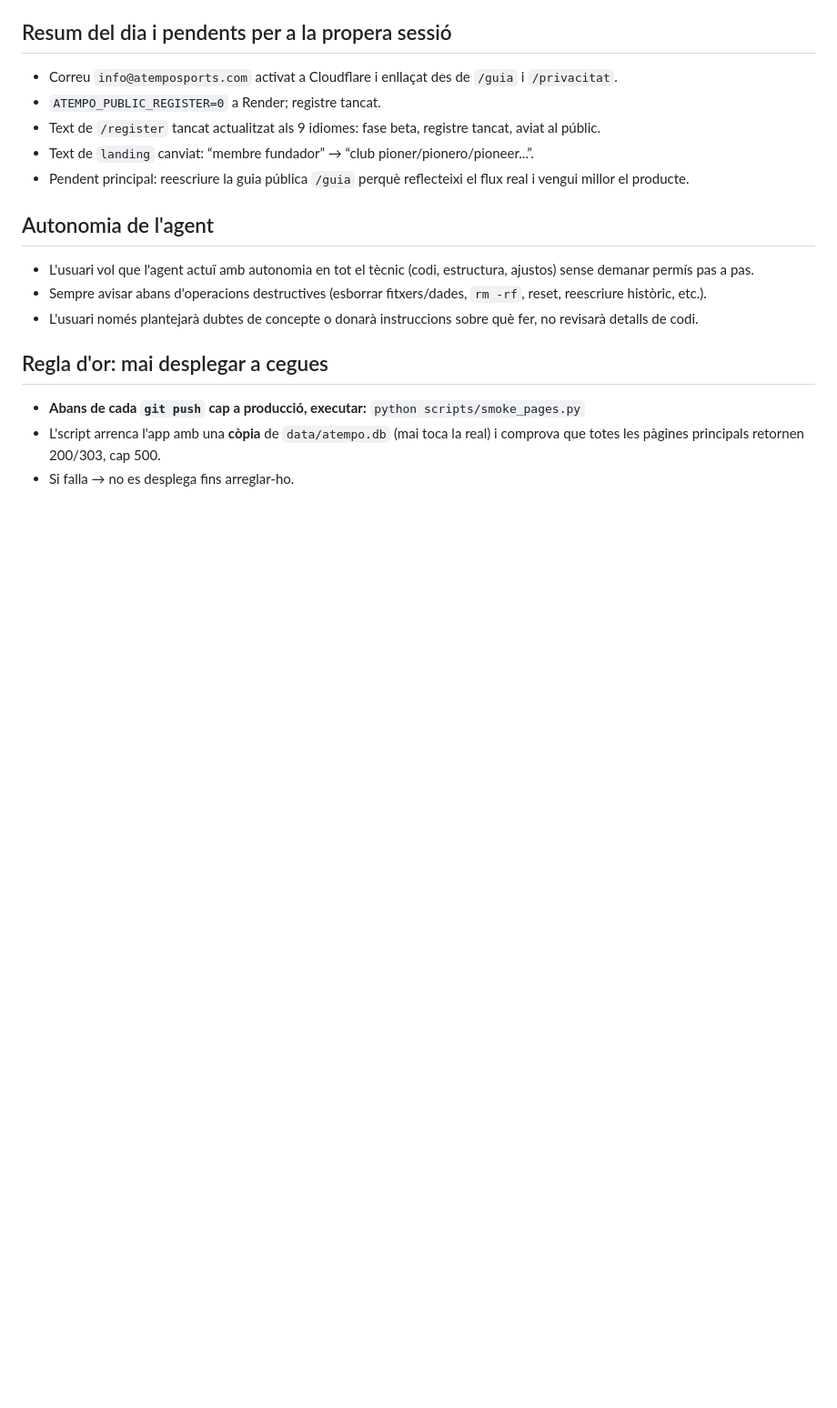
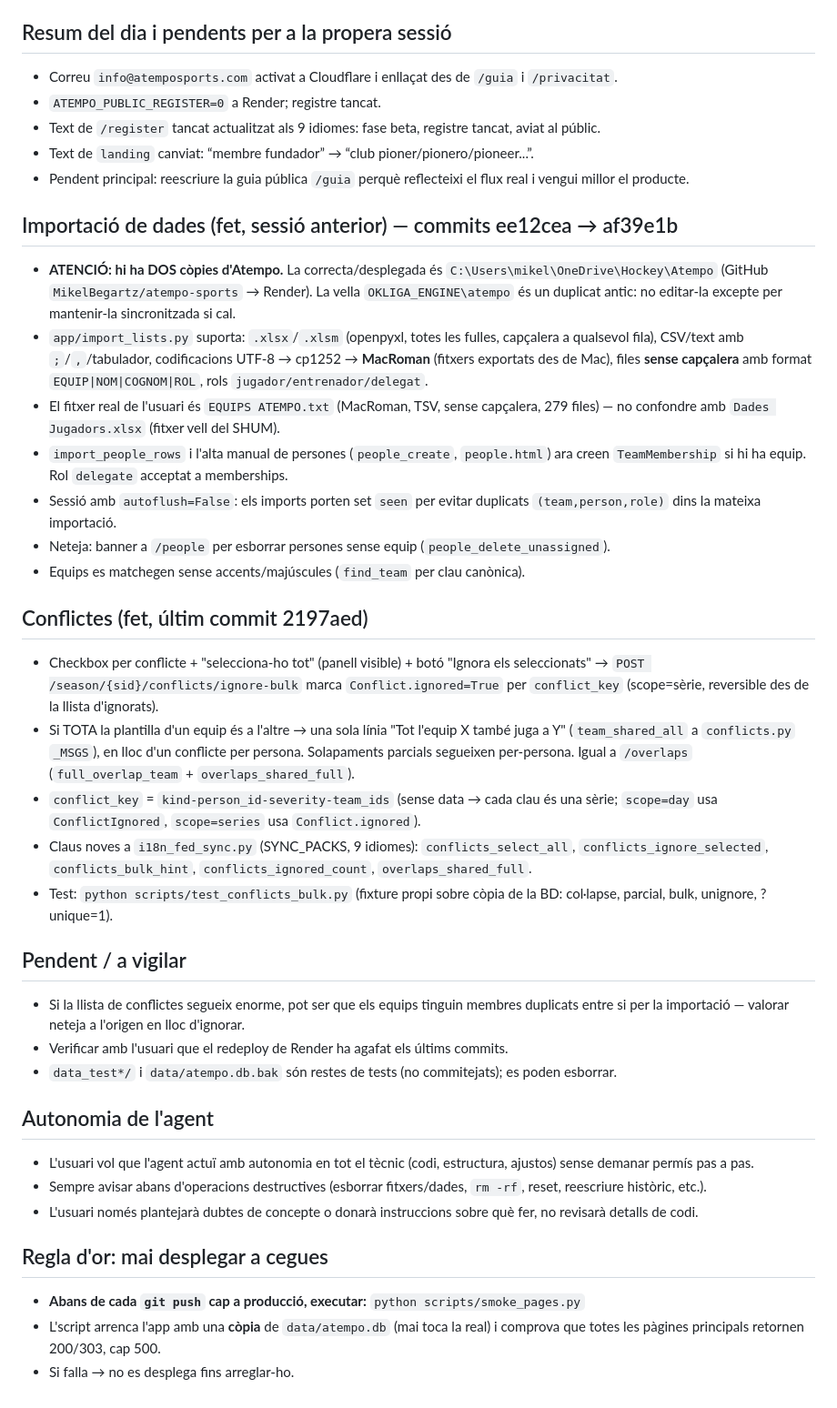
Before and after one commit to MikelBegartz/atempo-sports, a Markdown page: AGENTS.md, the part around the change. Shown at 91% size. GitHub-like rendering; blank space fills up the shorter version.

Commit message:
AGENTS.md: estat de la sessió (importació + conflictes bulk)
Generated with [Devin](https://devin.ai)

Co-Authored-By: Devin <158243242+devin-ai-integration[bot]@users.noreply.github.com>

```diff
--- a/AGENTS.md
+++ b/AGENTS.md
@@ -48,6 +48,27 @@ No usar `python -m uvicorn` des d'aquest directori, perquè altres paquets `app`
 - Text de `landing` canviat: “membre fundador” → “club pioner/pionero/pioneer...”.
 - Pendent principal: reescriure la guia pública `/guia` perquè reflecteixi el flux real i vengui millor el producte.
 
+## Importació de dades (fet, sessió anterior) — commits ee12cea → af39e1b
+- **ATENCIÓ: hi ha DOS còpies d'Atempo.** La correcta/desplegada és `C:\Users\mikel\OneDrive\Hockey\Atempo` (GitHub `MikelBegartz/atempo-sports` → Render). La vella `OKLIGA_ENGINE\atempo` és un duplicat antic: no editar-la excepte per mantenir-la sincronitzada si cal.
+- `app/import_lists.py` suporta: `.xlsx`/`.xlsm` (openpyxl, totes les fulles, capçalera a qualsevol fila), CSV/text amb `;`/`,`/tabulador, codificacions UTF-8 → cp1252 → **MacRoman** (fitxers exportats des de Mac), files **sense capçalera** amb format `EQUIP|NOM|COGNOM|ROL`, rols `jugador/entrenador/delegat`.
+- El fitxer real de l'usuari és `EQUIPS ATEMPO.txt` (MacRoman, TSV, sense capçalera, 279 files) — no confondre amb `Dades Jugadors.xlsx` (fitxer vell del SHUM).
+- `import_people_rows` i l'alta manual de persones (`people_create`, `people.html`) ara creen `TeamMembership` si hi ha equip. Rol `delegate` acceptat a memberships.
+- Sessió amb `autoflush=False`: els imports porten set `seen` per evitar duplicats `(team,person,role)` dins la mateixa importació.
+- Neteja: banner a `/people` per esborrar persones sense equip (`people_delete_unassigned`).
+- Equips es matchegen sense accents/majúscules (`find_team` per clau canònica).
+
+## Conflictes (fet, últim commit 2197aed)
+- Checkbox per conflicte + "selecciona-ho tot" (panell visible) + botó "Ignora els seleccionats" → `POST /season/{sid}/conflicts/ignore-bulk` marca `Conflict.ignored=True` per `conflict_key` (scope=sèrie, reversible des de la llista d'ignorats).
+- Si TOTA la plantilla d'un equip és a l'altre → una sola línia "Tot l'equip X també juga a Y" (`team_shared_all` a `conflicts.py` `_MSGS`), en lloc d'un conflicte per persona. Solapaments parcials segueixen per-persona. Igual a `/overlaps` (`full_overlap_team` + `overlaps_shared_full`).
+- `conflict_key` = `kind-person_id-severity-team_ids` (sense data → cada clau és una sèrie; `scope=day` usa `ConflictIgnored`, `scope=series` usa `Conflict.ignored`).
+- Claus noves a `i18n_fed_sync.py` (SYNC_PACKS, 9 idiomes): `conflicts_select_all`, `conflicts_ignore_selected`, `conflicts_bulk_hint`, `conflicts_ignored_count`, `overlaps_shared_full`.
+- Test: `python scripts/test_conflicts_bulk.py` (fixture propi sobre còpia de la BD: col·lapse, parcial, bulk, unignore, ?unique=1).
+
+## Pendent / a vigilar
+- Si la llista de conflictes segueix enorme, pot ser que els equips tinguin membres duplicats entre si per la importació — valorar neteja a l'origen en lloc d'ignorar.
+- Verificar amb l'usuari que el redeploy de Render ha agafat els últims commits.
+- `data_test*/` i `data/atempo.db.bak` són restes de tests (no commitejats); es poden esborrar.
+
 ## Autonomia de l'agent
 - L'usuari vol que l'agent actuï amb autonomia en tot el tècnic (codi, estructura, ajustos) sense demanar permís pas a pas.
 - Sempre avisar abans d'operacions destructives (esborrar fitxers/dades, `rm -rf`, reset, reescriure històric, etc.).
```
